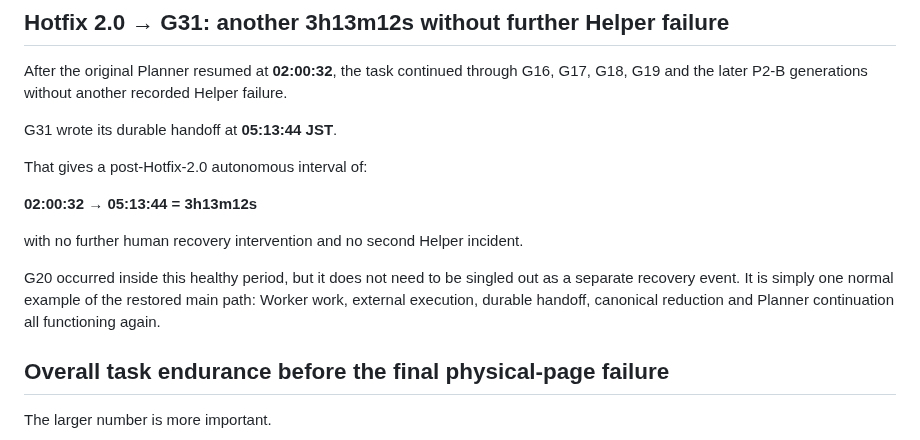
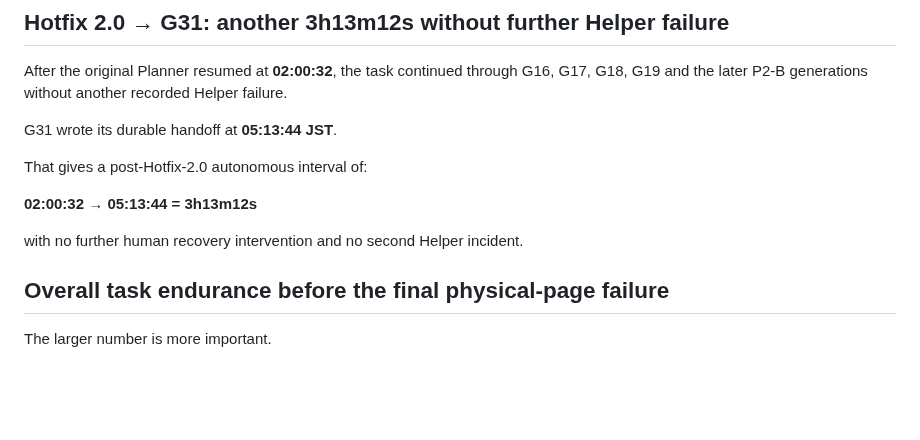
Before and after one commit to Tests4gptplay/chat-agent-harness, a Markdown page: showcases/ue-parallel-viewer/README.md, the part around the change. GitHub-like rendering; blank space fills up the shorter version.

Commit message:
docs(showcase): remove G20 spotlight from stability narrative (#49)

```diff
--- a/showcases/ue-parallel-viewer/README.md
+++ b/showcases/ue-parallel-viewer/README.md
@@ -365,7 +365,6 @@ That gives a post-Hotfix-2.0 autonomous interval of:
 
 with no further human recovery intervention and no second Helper incident.
 
-G20 occurred inside this healthy period, but it does not need to be singled out as a separate recovery event. It is simply one normal example of the restored main path: Worker work, external execution, durable handoff, canonical reduction and Planner continuation all functioning again.
 
 ## Overall task endurance before the final physical-page failure
 
```
